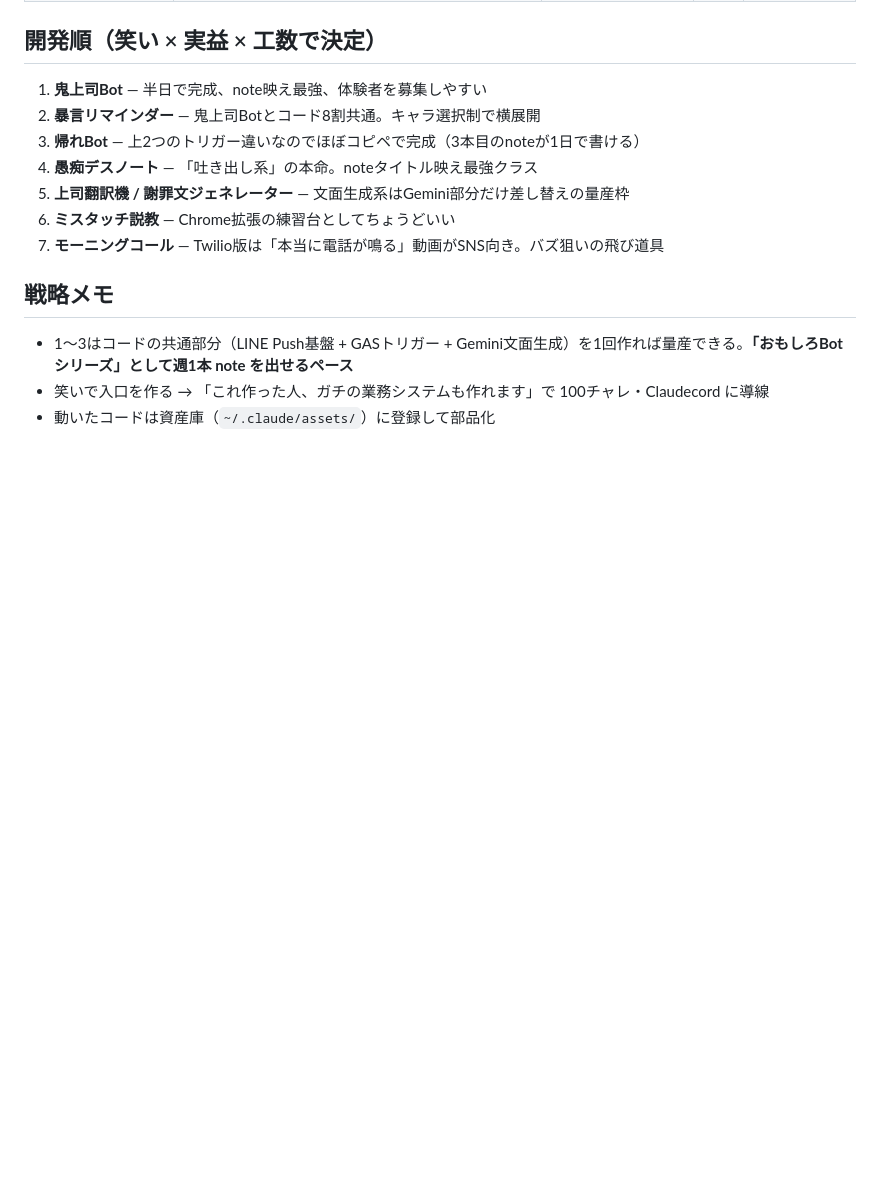
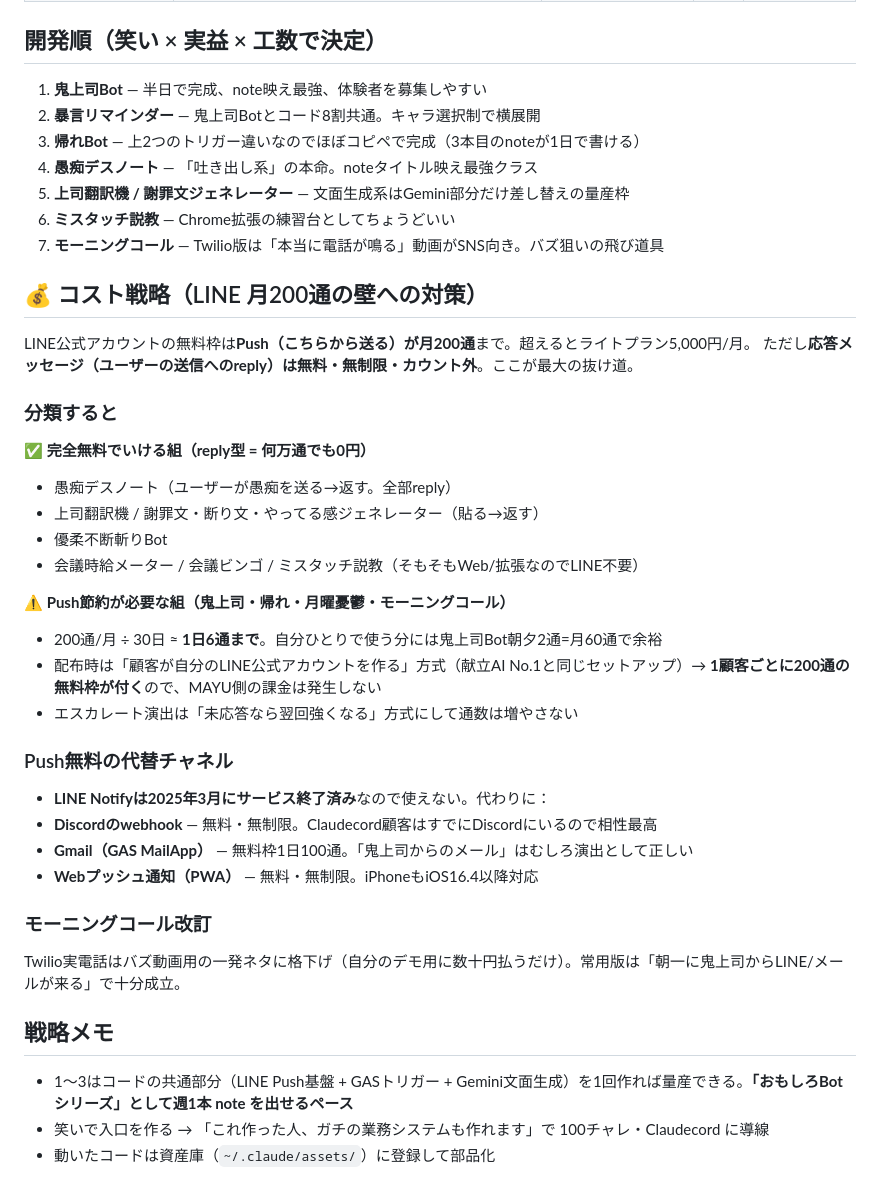
Before and after one commit to juraku3hearty/my-repository, a Markdown page: docs/おもしろアプリ_ネタ帳.md, the part around the change. Drawn GitHub-style; blank space fills up the shorter version.

Commit message:
docs: ネタ帳にLINE月200通の壁へのコスト戦略を追記
Co-Authored-By: Claude Fable 5 <noreply@anthropic.com>
Claude-Session: https://claude.ai/code/session_018ttVVE7YSK2MPa1smenoTc

```diff
--- a/docs/おもしろアプリ_ネタ帳.md
+++ b/docs/おもしろアプリ_ネタ帳.md
@@ -85,6 +85,33 @@ Backspace を30回叩くと画面いっぱいに怒りのオーバーレイが
 6. **ミスタッチ説教** — Chrome拡張の練習台としてちょうどいい
 7. **モーニングコール** — Twilio版は「本当に電話が鳴る」動画がSNS向き。バズ狙いの飛び道具
 
+## 💰 コスト戦略（LINE 月200通の壁への対策）
+
+LINE公式アカウントの無料枠は**Push（こちらから送る）が月200通**まで。超えるとライトプラン5,000円/月。
+ただし**応答メッセージ（ユーザーの送信へのreply）は無料・無制限・カウント外**。ここが最大の抜け道。
+
+### 分類すると
+
+**✅ 完全無料でいける組（reply型 = 何万通でも0円）**
+- 愚痴デスノート（ユーザーが愚痴を送る→返す。全部reply）
+- 上司翻訳機 / 謝罪文・断り文・やってる感ジェネレーター（貼る→返す）
+- 優柔不断斬りBot
+- 会議時給メーター / 会議ビンゴ / ミスタッチ説教（そもそもWeb/拡張なのでLINE不要）
+
+**⚠️ Push節約が必要な組（鬼上司・帰れ・月曜憂鬱・モーニングコール）**
+- 200通/月 ÷ 30日 ≈ **1日6通まで**。自分ひとりで使う分には鬼上司Bot朝夕2通=月60通で余裕
+- 配布時は「顧客が自分のLINE公式アカウントを作る」方式（献立AI No.1と同じセットアップ）→ **1顧客ごとに200通の無料枠が付く**ので、MAYU側の課金は発生しない
+- エスカレート演出は「未応答なら翌回強くなる」方式にして通数は増やさない
+
+### Push無料の代替チャネル
+- **LINE Notifyは2025年3月にサービス終了済み**なので使えない。代わりに：
+- **Discordのwebhook** — 無料・無制限。Claudecord顧客はすでにDiscordにいるので相性最高
+- **Gmail（GAS MailApp）** — 無料枠1日100通。「鬼上司からのメール」はむしろ演出として正しい
+- **Webプッシュ通知（PWA）** — 無料・無制限。iPhoneもiOS16.4以降対応
+
+### モーニングコール改訂
+Twilio実電話はバズ動画用の一発ネタに格下げ（自分のデモ用に数十円払うだけ）。常用版は「朝一に鬼上司からLINE/メールが来る」で十分成立。
+
 ## 戦略メモ
 
 - 1〜3はコードの共通部分（LINE Push基盤 + GASトリガー + Gemini文面生成）を1回作れば量産できる。**「おもしろBotシリーズ」として週1本 note を出せるペース**
```
